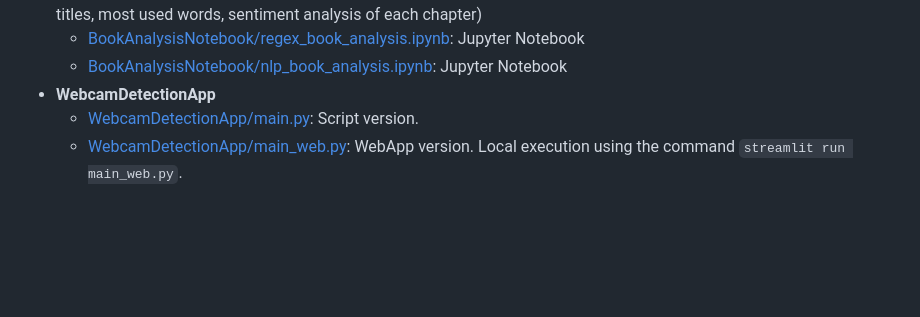
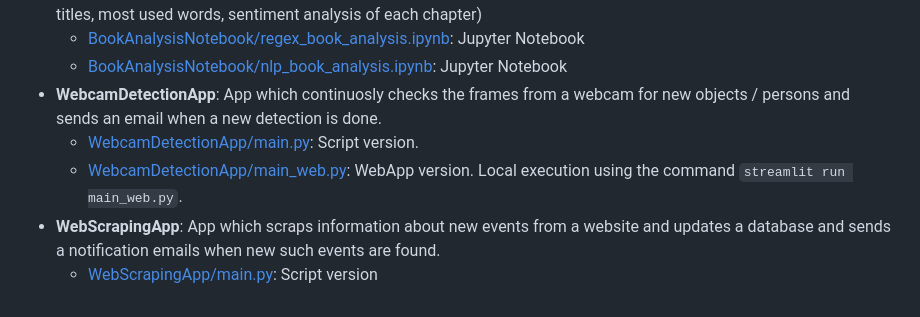
Before and after one commit to alexandru-cohal/PythonApps, a Markdown page: README.md, the part around the change. GitHub-like rendering; blank space fills up the shorter version.

Commit message:
Update README.md with WebScrapingApp details

```diff
--- a/README.md
+++ b/README.md
@@ -23,6 +23,8 @@ Python Apps created while taking the Udemy course _"Python Mega Course: Learn Py
 * **BookAnalysisNotebook**: Jupyter Notebook which contains different analyses of a book (e.g. extraction of chapter titles, most used words, sentiment analysis of each chapter)
   * [BookAnalysisNotebook/regex_book_analysis.ipynb](https://github.com/alexandru-cohal/PythonApps/blob/master/BookAnalysisNotebook/regex_book_analysis.ipynb): Jupyter Notebook
   * [BookAnalysisNotebook/nlp_book_analysis.ipynb](https://github.com/alexandru-cohal/PythonApps/blob/master/BookAnalysisNotebook/nlp_book_analysis.ipynb): Jupyter Notebook
-* **WebcamDetectionApp**
+* **WebcamDetectionApp**: App which continuosly checks the frames from a webcam for new objects / persons and sends an email when a new detection is done.
   * [WebcamDetectionApp/main.py](https://github.com/alexandru-cohal/PythonApps/blob/master/WebcamDetectionApp/main.py): Script version.
   * [WebcamDetectionApp/main_web.py](https://github.com/alexandru-cohal/PythonApps/blob/master/WebcamDetectionApp/main_web.py): WebApp version. Local execution using the command `streamlit run main_web.py`.
+* **WebScrapingApp**: App which scraps information about new events from a website and updates a database and sends a notification emails when new such events are found.
+  * [WebScrapingApp/main.py](https://github.com/alexandru-cohal/PythonApps/blob/master/WebScrapingApp/main.py): Script version
```
